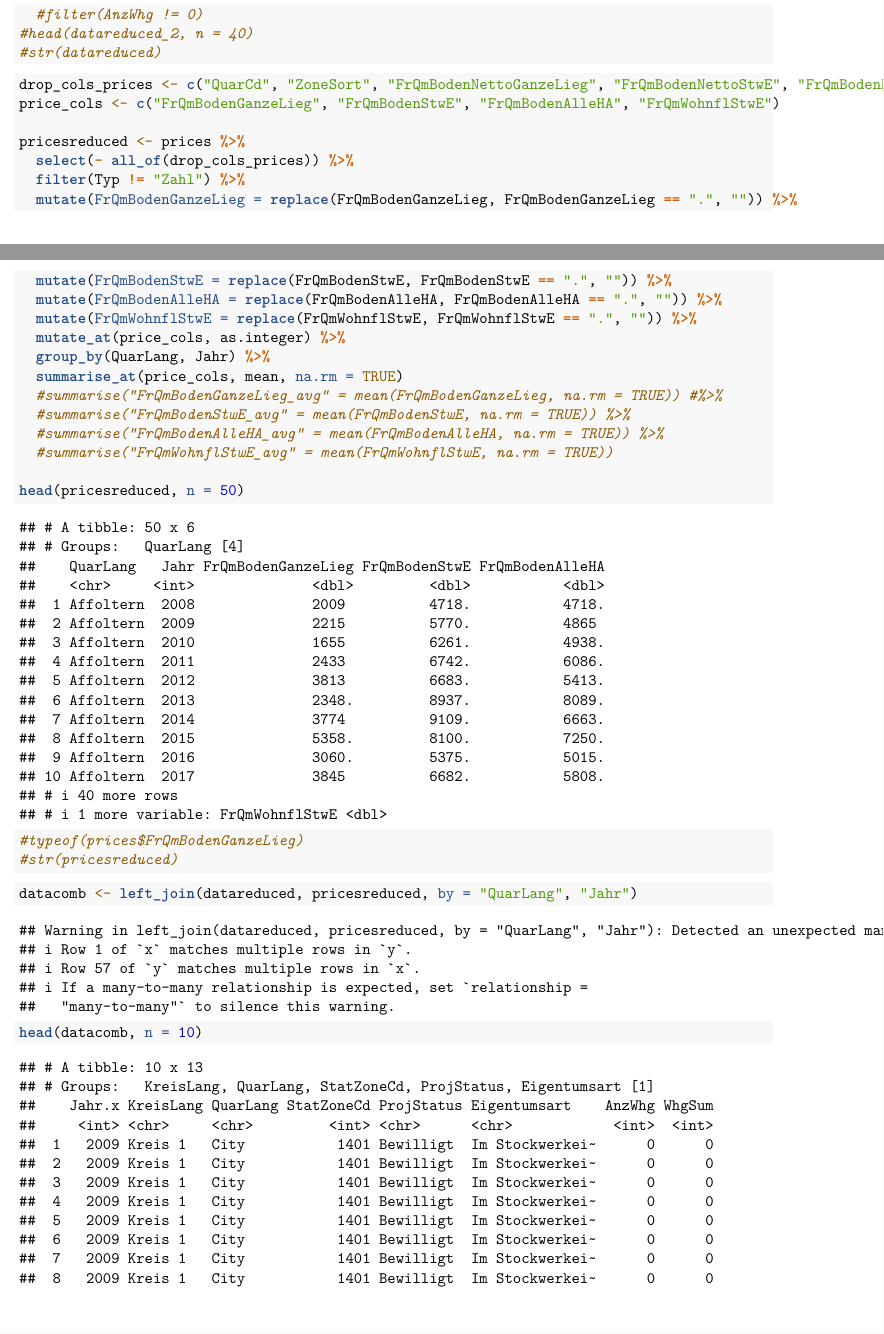
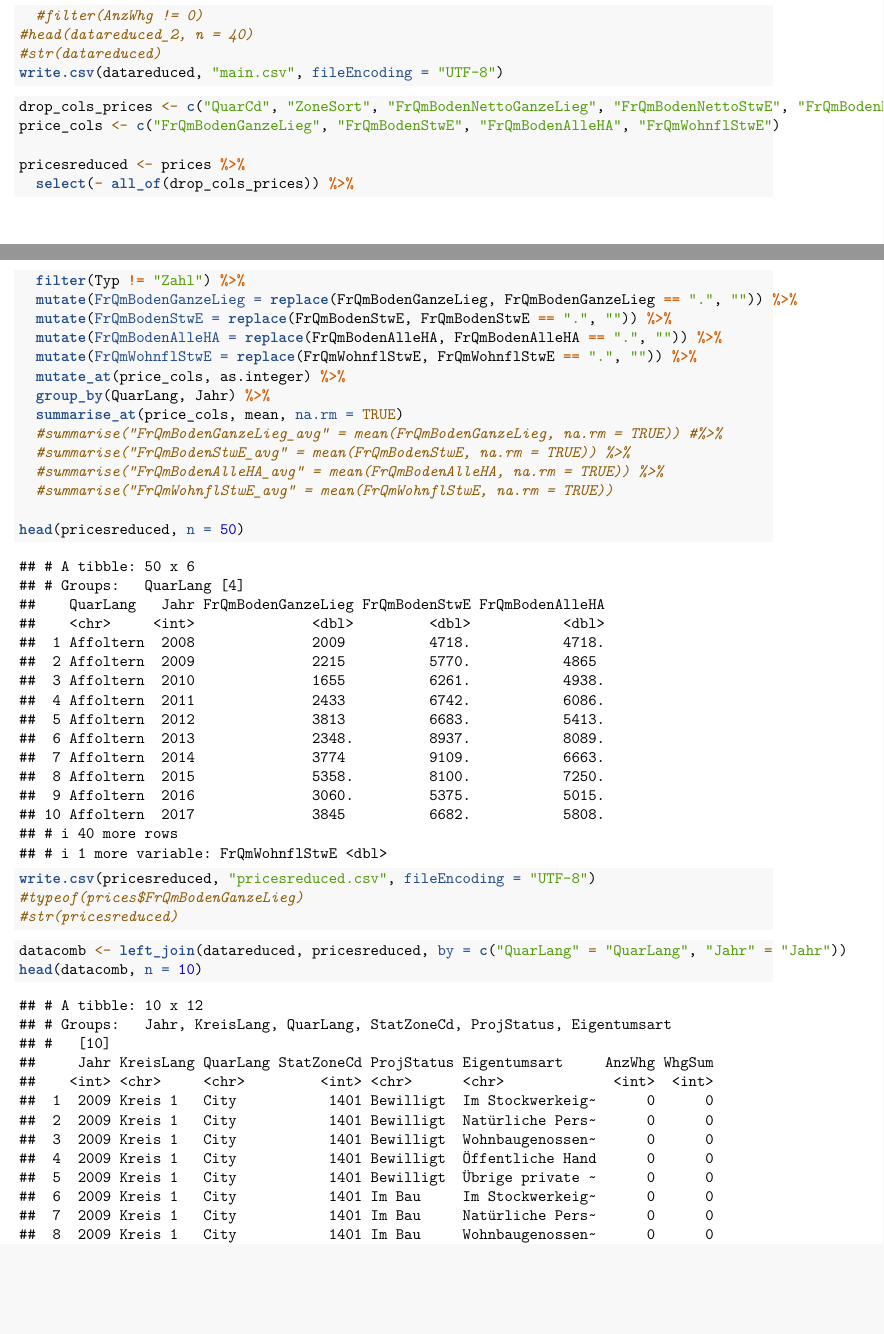
Before and after one commit to daleibro/R-Bootcamp, an R Markdown document (R-Bootcamp_Assignment.rmd): two parts of pages 2 and 3 of 5, joined at a grey line, cut so that both start at the same text, the shorter picture padded with empty space. Rendered offline with R 4.5, knitr and Pandoc, then LaTeX, with nearby package versions.

Commit message:
fixed the join

````diff
--- a/R-Bootcamp_Assignment.rmd
+++ b/R-Bootcamp_Assignment.rmd
@@ -66,6 +66,7 @@ datareduced_2 <- data %>%
   #filter(AnzWhg != 0)
 #head(datareduced_2, n = 40)
 #str(datareduced)
+write.csv(datareduced, "main.csv", fileEncoding = "UTF-8")
 ```
 
 ```{r Prep_Prices}
@@ -88,10 +89,12 @@ pricesreduced <- prices %>%
   #summarise("FrQmWohnflStwE_avg" = mean(FrQmWohnflStwE, na.rm = TRUE))
 
 head(pricesreduced, n = 50)
-
+write.csv(pricesreduced, "pricesreduced.csv", fileEncoding = "UTF-8")
 #typeof(prices$FrQmBodenGanzeLieg)
 #str(pricesreduced)
 ```
+
+
 
 ```{r Prep_Locations}
 
@@ -99,6 +102,8 @@ head(pricesreduced, n = 50)
 
 
 ```{r Merge}
-datacomb <- left_join(datareduced, pricesreduced, by = "QuarLang", "Jahr")
+datacomb <- left_join(datareduced, pricesreduced, by = c("QuarLang" = "QuarLang", "Jahr" = "Jahr"))
 head(datacomb, n = 10)
 ```
+
+```{r}
````
Also changed, not shown: R-Bootcamp_Assignment.rmd (5 more changed lines).
